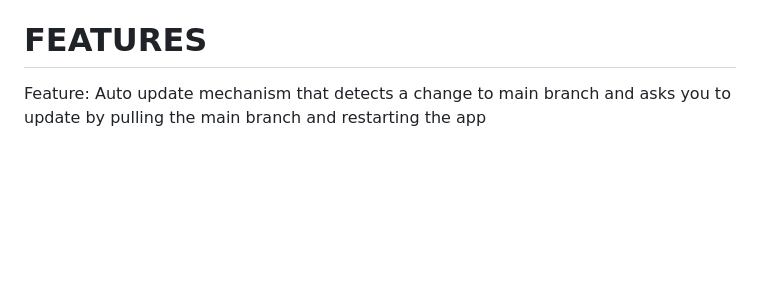
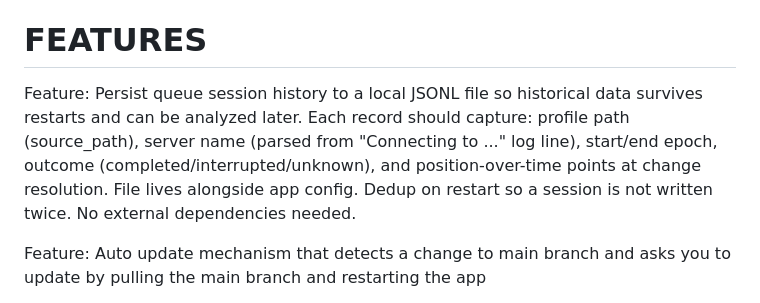
Before and after one commit to ShubiMaja/vs-queue-monitor, a Markdown page: TODO.md, the part around the change. GitHub-like rendering; blank space fills up the shorter version.

Commit message:
docs: add session history persistence to feature backlog
Co-Authored-By: Claude Sonnet 4.6 <noreply@anthropic.com>

```diff
--- a/TODO.md
+++ b/TODO.md
@@ -281,6 +281,7 @@ Done: stats mini-panel now shows Avg Rate and Full Rate rows; rate unit changed
 
 # FEATURES
 
+Feature: Persist queue session history to a local JSONL file so historical data survives restarts and can be analyzed later. Each record should capture: profile path (source_path), server name (parsed from "Connecting to <server>..." log line), start/end epoch, outcome (completed/interrupted/unknown), and position-over-time points at change resolution. File lives alongside app config. Dedup on restart so a session is not written twice. No external dependencies needed.
 
 Feature: Auto update mechanism that detects a change to main branch and asks you to update by pulling the main branch and restarting the app
 
```
